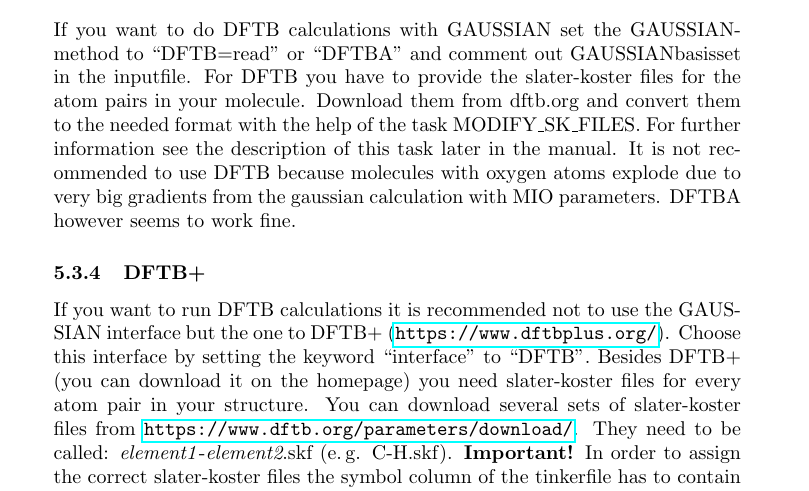
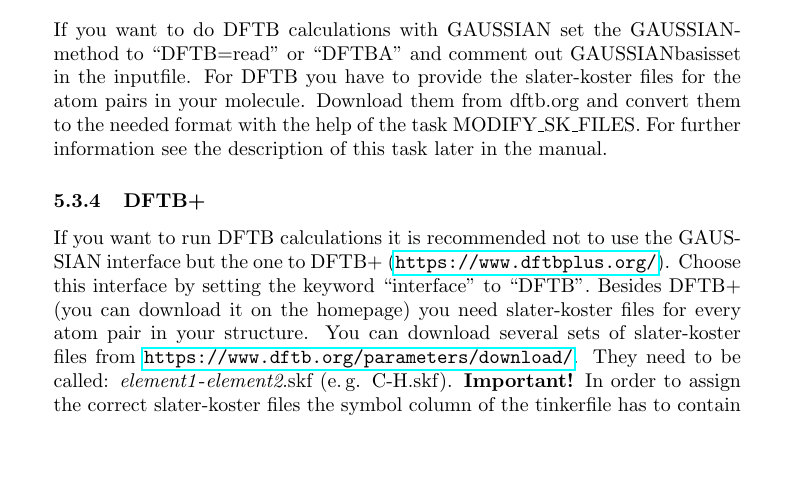
Before and after one commit to AKEngels/CAST, a LaTeX document (manual/castmanual.tex): part of page 13 of 61, cut so that both start at the same text, the shorter picture padded with empty space. Compiled offline with pdfLaTeX.

Commit message:
update manual

```diff
--- a/manual/castmanual.tex
+++ b/manual/castmanual.tex
@@ -375,7 +375,7 @@ GAUSSIANdelete          1
 GAUSSIANmaxfail      1000
 \end{lstlisting}
 
-If you want to do DFTB calculations with GAUSSIAN set the GAUSSIANmethod to ``DFTB=read'' or ``DFTBA'' and comment out GAUSSIANbasisset in the inputfile. For DFTB you have to provide the slater-koster files for the atom pairs in your molecule. Download them from dftb.org and convert them to the needed format with the help of the task MODIFY\_SK\_FILES. For further information see the description of this task later in the manual. It is not recommended to use DFTB because molecules with oxygen atoms explode due to very big gradients from the gaussian calculation with MIO parameters. DFTBA however seems to work fine.
+If you want to do DFTB calculations with GAUSSIAN set the GAUSSIANmethod to ``DFTB=read'' or ``DFTBA'' and comment out GAUSSIANbasisset in the inputfile. For DFTB you have to provide the slater-koster files for the atom pairs in your molecule. Download them from dftb.org and convert them to the needed format with the help of the task MODIFY\_SK\_FILES. For further information see the description of this task later in the manual.
 
 \subsubsection{DFTB+}
 
```
